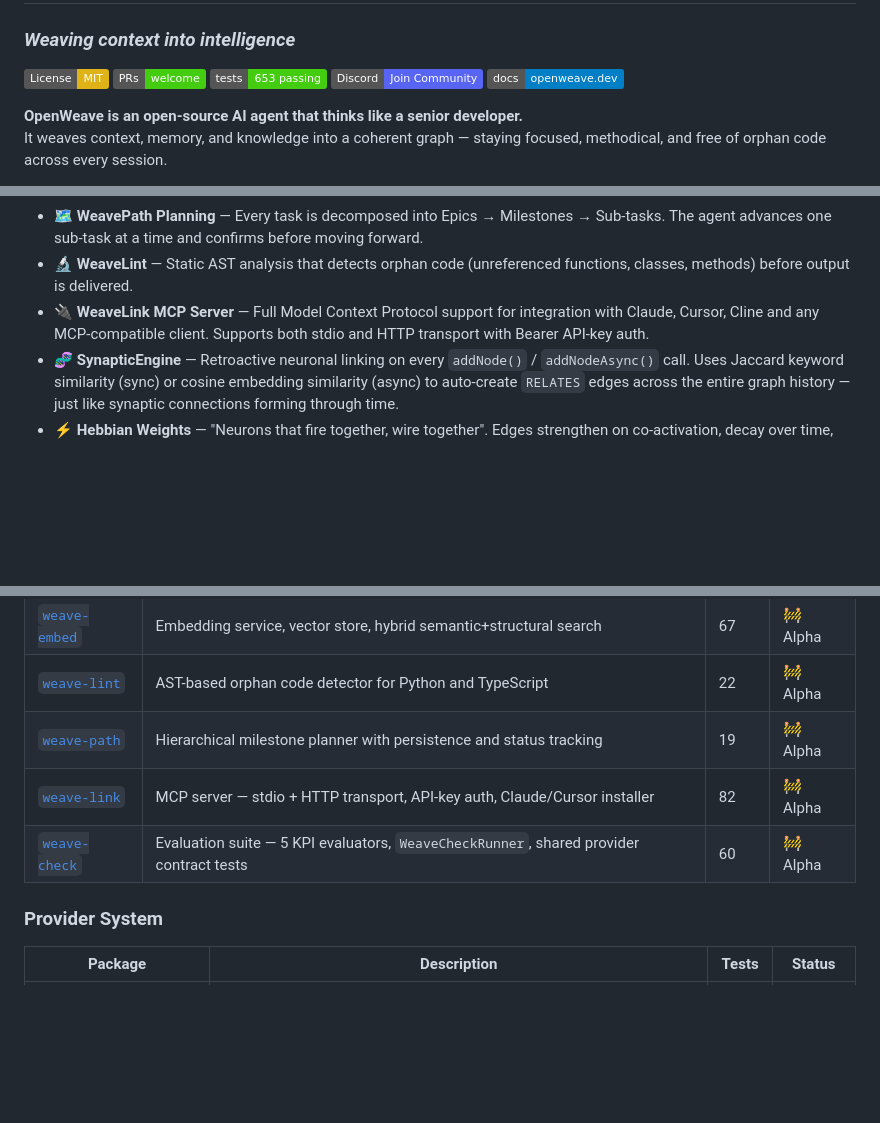
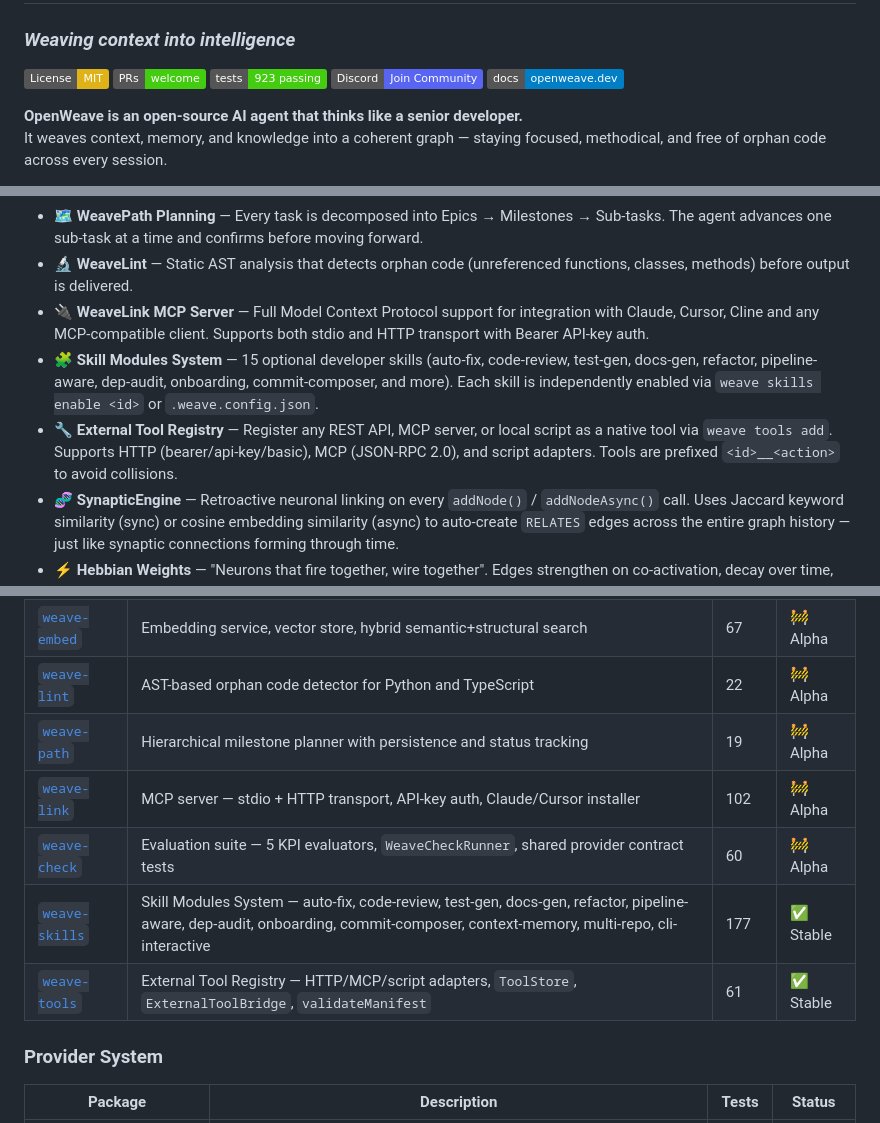
Before and after one commit to lemur-bookstores/openweave, a Markdown page: README.md, 3 parts joined by grey strips. GitHub-like rendering; badges without logos; blank space fills up the shorter version.

Commit message:
docs: update README and getting-started for v1.0.0 — 923 tests, weave-skills, weave-tools

```diff
--- a/README.md
+++ b/README.md
@@ -4,7 +4,7 @@
 
 [![License: MIT](https://img.shields.io/badge/License-MIT-yellow.svg)](LICENSE)
 [![PRs Welcome](https://img.shields.io/badge/PRs-welcome-brightgreen.svg)](CONTRIBUTING.md)
-[![Tests](https://img.shields.io/badge/tests-653%20passing-brightgreen.svg)](ROADMAP.md)
+[![Tests](https://img.shields.io/badge/tests-923%20passing-brightgreen.svg)](ROADMAP.md)
 [![Discord](https://img.shields.io/badge/Discord-Join%20Community-5865F2)](https://discord.gg/openweave)
 [![Documentation](https://img.shields.io/badge/docs-openweave.dev-blue)](https://openweave.dev)
 
@@ -41,6 +41,8 @@ OpenWeave is built on a single principle: **a senior developer doesn't just gene
 - 🗺️ **WeavePath Planning** — Every task is decomposed into Epics → Milestones → Sub-tasks. The agent advances one sub-task at a time and confirms before moving forward.
 - 🔬 **WeaveLint** — Static AST analysis that detects orphan code (unreferenced functions, classes, methods) before output is delivered.
 - 🔌 **WeaveLink MCP Server** — Full Model Context Protocol support for integration with Claude, Cursor, Cline and any MCP-compatible client. Supports both stdio and HTTP transport with Bearer API-key auth.
+- 🧩 **Skill Modules System** — 15 optional developer skills (auto-fix, code-review, test-gen, docs-gen, refactor, pipeline-aware, dep-audit, onboarding, commit-composer, and more). Each skill is independently enabled via `weave skills enable <id>` or `.weave.config.json`.
+- 🔧 **External Tool Registry** — Register any REST API, MCP server, or local script as a native tool via `weave tools add`. Supports HTTP (bearer/api-key/basic), MCP (JSON-RPC 2.0), and script adapters. Tools are prefixed `<id>__<action>` to avoid collisions.
 - 🧬 **SynapticEngine** — Retroactive neuronal linking on every `addNode()` / `addNodeAsync()` call. Uses Jaccard keyword similarity (sync) or cosine embedding similarity (async) to auto-create `RELATES` edges across the entire graph history — just like synaptic connections forming through time.
 - ⚡ **Hebbian Weights** — "Neurons that fire together, wire together". Edges strengthen on co-activation, decay over time, and are pruned below a configurable threshold — emergent importance scoring with zero extra config.
 - 🔌 **Pluggable Provider System** — Storage is a configuration decision, not an architecture constraint. Swap between JSON, SQLite, MongoDB, PostgreSQL, or MySQL with a single env var (`WEAVE_PROVIDER`).
@@ -117,8 +121,10 @@ openweave/
 | [`weave-embed`](packages/weave-embed) | Embedding service, vector store, hybrid semantic+structural search | 67 | 🚧 Alpha |
 | [`weave-lint`](packages/weave-lint) | AST-based orphan code detector for Python and TypeScript | 22 | 🚧 Alpha |
 | [`weave-path`](packages/weave-path) | Hierarchical milestone planner with persistence and status tracking | 19 | 🚧 Alpha |
-| [`weave-link`](packages/weave-link) | MCP server — stdio + HTTP transport, API-key auth, Claude/Cursor installer | 82 | 🚧 Alpha |
+| [`weave-link`](packages/weave-link) | MCP server — stdio + HTTP transport, API-key auth, Claude/Cursor installer | 102 | 🚧 Alpha |
 | [`weave-check`](packages/weave-check) | Evaluation suite — 5 KPI evaluators, `WeaveCheckRunner`, shared provider contract tests | 60 | 🚧 Alpha |
+| [`weave-skills`](packages/weave-skills) | Skill Modules System — auto-fix, code-review, test-gen, docs-gen, refactor, pipeline-aware, dep-audit, onboarding, commit-composer, context-memory, multi-repo, cli-interactive | 177 | ✅ Stable |
+| [`weave-tools`](packages/weave-tools) | External Tool Registry — HTTP/MCP/script adapters, `ToolStore`, `ExternalToolBridge`, `validateManifest` | 61 | ✅ Stable |
 
 ### Provider System
 
```
Also changed, not shown: other parts of README.md (+3 -1 lines), docs/getting-started.md (+50 -3 lines).
